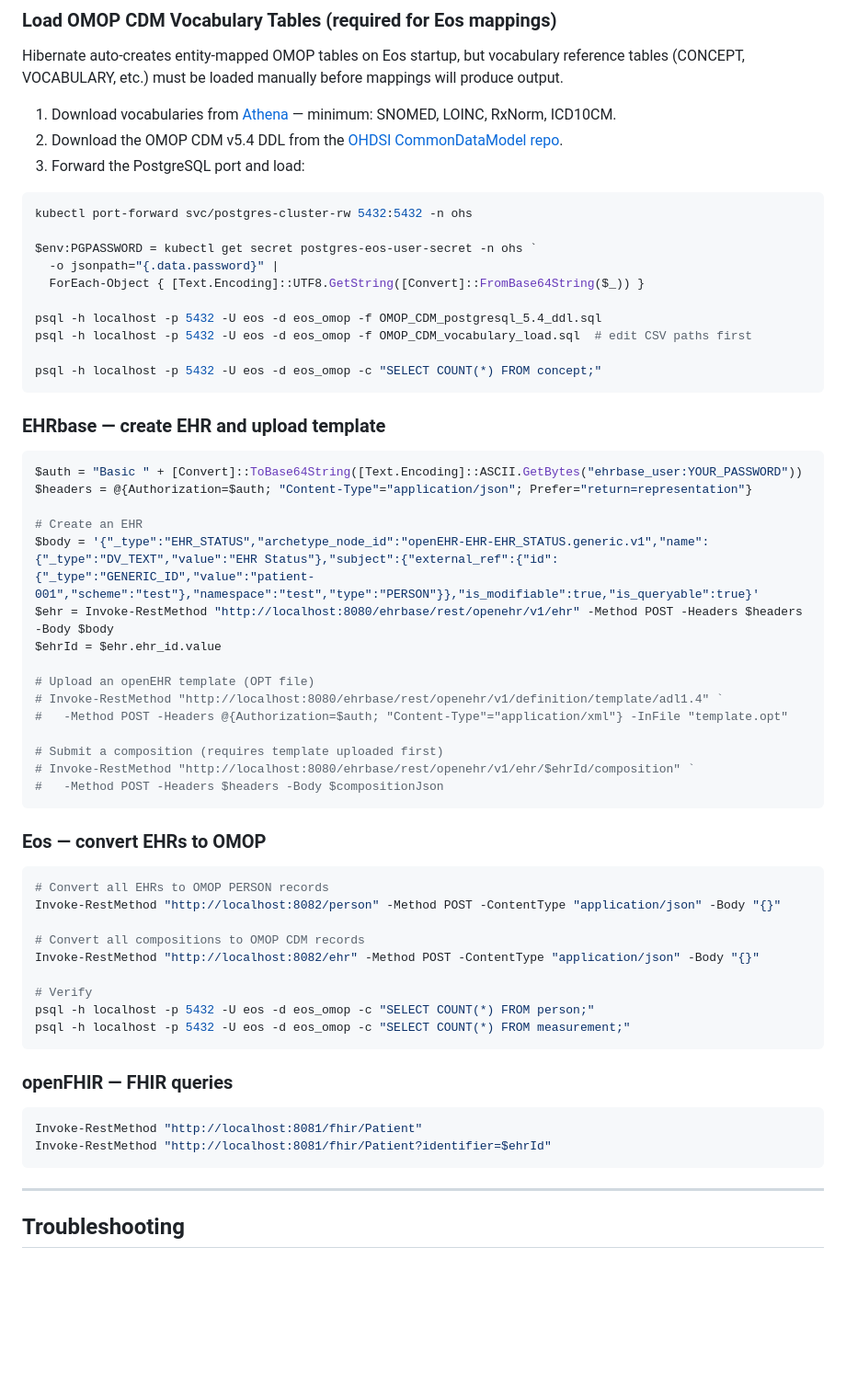
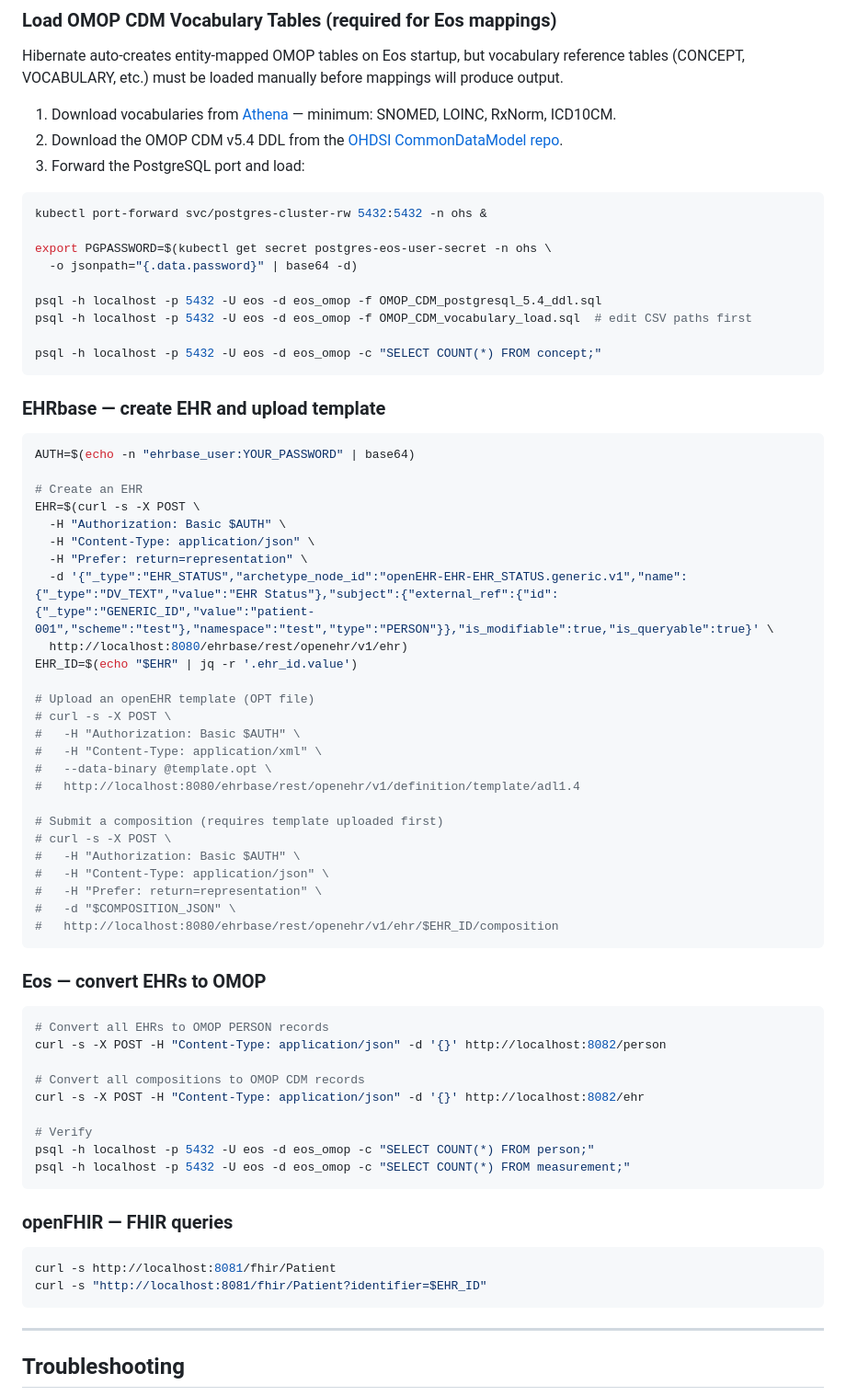
Before and after one commit to AltarisV/OHS-Open-Health-Stack, a Markdown page: VERIFICATION.md, the part around one of its changes. Shown at 92% size. Drawn GitHub-style; blank space fills up the shorter version.

````diff
--- a/VERIFICATION.md
+++ b/VERIFICATION.md
@@ -70,12 +70,11 @@ Hibernate auto-creates entity-mapped OMOP tables on Eos startup, but vocabulary
 2. Download the OMOP CDM v5.4 DDL from the [OHDSI CommonDataModel repo](https://github.com/OHDSI/CommonDataModel/tree/main/inst/ddl/5.4/postgresql).
 3. Forward the PostgreSQL port and load:
 
-```powershell
-kubectl port-forward svc/postgres-cluster-rw 5432:5432 -n ohs
+```bash
+kubectl port-forward svc/postgres-cluster-rw 5432:5432 -n ohs &
 
-$env:PGPASSWORD = kubectl get secret postgres-eos-user-secret -n ohs `
-  -o jsonpath="{.data.password}" |
-  ForEach-Object { [Text.Encoding]::UTF8.GetString([Convert]::FromBase64String($_)) }
+export PGPASSWORD=$(kubectl get secret postgres-eos-user-secret -n ohs \
+  -o jsonpath="{.data.password}" | base64 -d)
 
 psql -h localhost -p 5432 -U eos -d eos_omop -f OMOP_CDM_postgresql_5.4_ddl.sql
 psql -h localhost -p 5432 -U eos -d eos_omop -f OMOP_CDM_vocabulary_load.sql  # edit CSV paths first
@@ -85,32 +84,42 @@ psql -h localhost -p 5432 -U eos -d eos_omop -c "SELECT COUNT(*) FROM concept;"
 
 ### EHRbase — create EHR and upload template
 
-```powershell
-$auth = "Basic " + [Convert]::ToBase64String([Text.Encoding]::ASCII.GetBytes("ehrbase_user:YOUR_PASSWORD"))
-$headers = @{Authorization=$auth; "Content-Type"="application/json"; Prefer="return=representation"}
+```bash
+AUTH=$(echo -n "ehrbase_user:YOUR_PASSWORD" | base64)
 
 # Create an EHR
-$body = '{"_type":"EHR_STATUS","archetype_node_id":"openEHR-EHR-EHR_STATUS.generic.v1","name":{"_type":"DV_TEXT","value":"EHR Status"},"subject":{"external_ref":{"id":{"_type":"GENERIC_ID","value":"patient-001","scheme":"test"},"namespace":"test","type":"PERSON"}},"is_modifiable":true,"is_queryable":true}'
-$ehr = Invoke-RestMethod "http://localhost:8080/ehrbase/rest/openehr/v1/ehr" -Method POST -Headers $headers -Body $body
-$ehrId = $ehr.ehr_id.value
+EHR=$(curl -s -X POST \
+  -H "Authorization: Basic $AUTH" \
+  -H "Content-Type: application/json" \
+  -H "Prefer: return=representation" \
+  -d '{"_type":"EHR_STATUS","archetype_node_id":"openEHR-EHR-EHR_STATUS.generic.v1","name":{"_type":"DV_TEXT","value":"EHR Status"},"subject":{"external_ref":{"id":{"_type":"GENERIC_ID","value":"patient-001","scheme":"test"},"namespace":"test","type":"PERSON"}},"is_modifiable":true,"is_queryable":true}' \
+  http://localhost:8080/ehrbase/rest/openehr/v1/ehr)
+EHR_ID=$(echo "$EHR" | jq -r '.ehr_id.value')
 
 # Upload an openEHR template (OPT file)
-# Invoke-RestMethod "http://localhost:8080/ehrbase/rest/openehr/v1/definition/template/adl1.4" `
-#   -Method POST -Headers @{Authorization=$auth; "Content-Type"="application/xml"} -InFile "template.opt"
+# curl -s -X POST \
+#   -H "Authorization: Basic $AUTH" \
+#   -H "Content-Type: application/xml" \
+#   --data-binary @template.opt \
+#   http://localhost:8080/ehrbase/rest/openehr/v1/definition/template/adl1.4
 
 # Submit a composition (requires template uploaded first)
-# Invoke-RestMethod "http://localhost:8080/ehrbase/rest/openehr/v1/ehr/$ehrId/composition" `
-#   -Method POST -Headers $headers -Body $compositionJson
+# curl -s -X POST \
+#   -H "Authorization: Basic $AUTH" \
+#   -H "Content-Type: application/json" \
+#   -H "Prefer: return=representation" \
+#   -d "$COMPOSITION_JSON" \
+#   http://localhost:8080/ehrbase/rest/openehr/v1/ehr/$EHR_ID/composition
 ```
 
 ### Eos — convert EHRs to OMOP
 
-```powershell
+```bash
 # Convert all EHRs to OMOP PERSON records
-Invoke-RestMethod "http://localhost:8082/person" -Method POST -ContentType "application/json" -Body "{}"
+curl -s -X POST -H "Content-Type: application/json" -d '{}' http://localhost:8082/person
 
 # Convert all compositions to OMOP CDM records
-Invoke-RestMethod "http://localhost:8082/ehr" -Method POST -ContentType "application/json" -Body "{}"
+curl -s -X POST -H "Content-Type: application/json" -d '{}' http://localhost:8082/ehr
 
 # Verify
 psql -h localhost -p 5432 -U eos -d eos_omop -c "SELECT COUNT(*) FROM person;"
@@ -119,9 +128,9 @@ psql -h localhost -p 5432 -U eos -d eos_omop -c "SELECT COUNT(*) FROM measuremen
 
 ### openFHIR — FHIR queries
 
-```powershell
-Invoke-RestMethod "http://localhost:8081/fhir/Patient"
-Invoke-RestMethod "http://localhost:8081/fhir/Patient?identifier=$ehrId"
+```bash
+curl -s http://localhost:8081/fhir/Patient
+curl -s "http://localhost:8081/fhir/Patient?identifier=$EHR_ID"
 ```
 
 ---
````
Also changed, not shown: other parts of VERIFICATION.md (+7 -7 lines), DEPLOYMENT.md (+1 -2 lines), README.md (+2 -2 lines).
